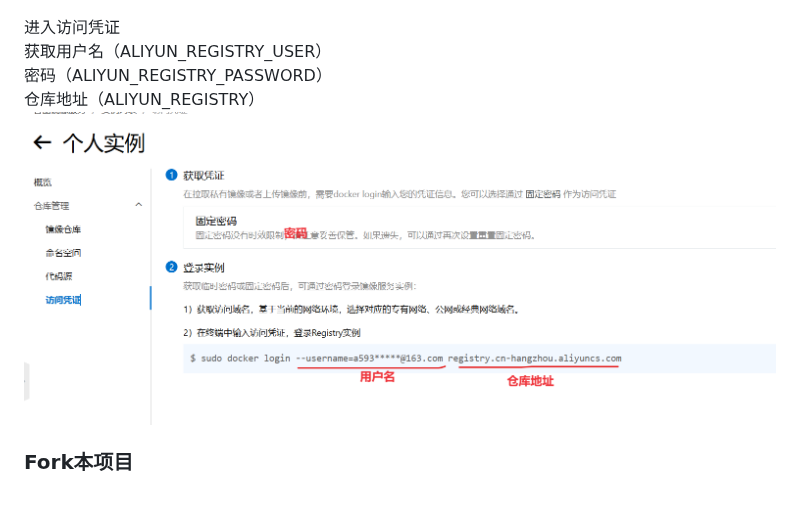
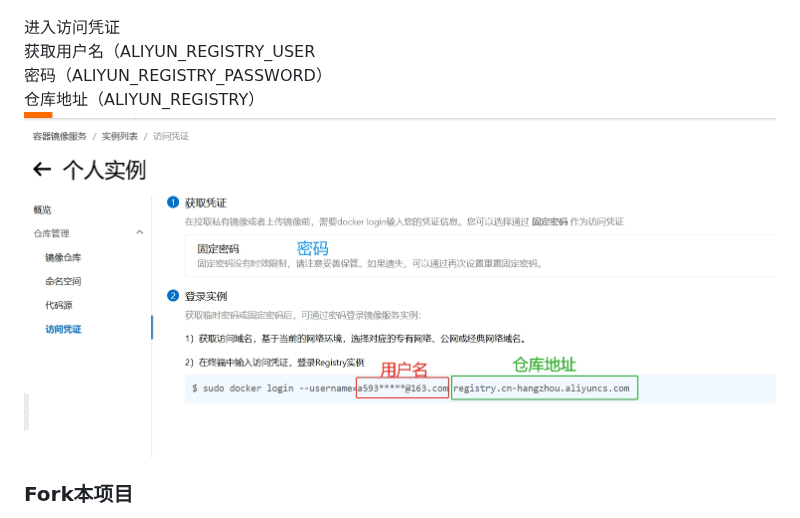
Before and after one commit to tech-shrimp/docker_image_pusher, a Markdown page: README.md, the part around the change. Drawn GitHub-style; pictures changed too: doc/用户名密码.png.

```diff
--- a/README.md
+++ b/README.md
@@ -15,7 +15,7 @@ https://cr.console.aliyun.com/<br>
 ![](/doc/命名空间.png)
 
 进入访问凭证<br>
-获取用户名（ALIYUN_REGISTRY_USER）<br>
+获取用户名（ALIYUN_REGISTRY_USER <br>
 密码（ALIYUN_REGISTRY_PASSWORD）<br>
 仓库地址（ALIYUN_REGISTRY）<br>
 ![](/doc/用户名密码.png)
```
